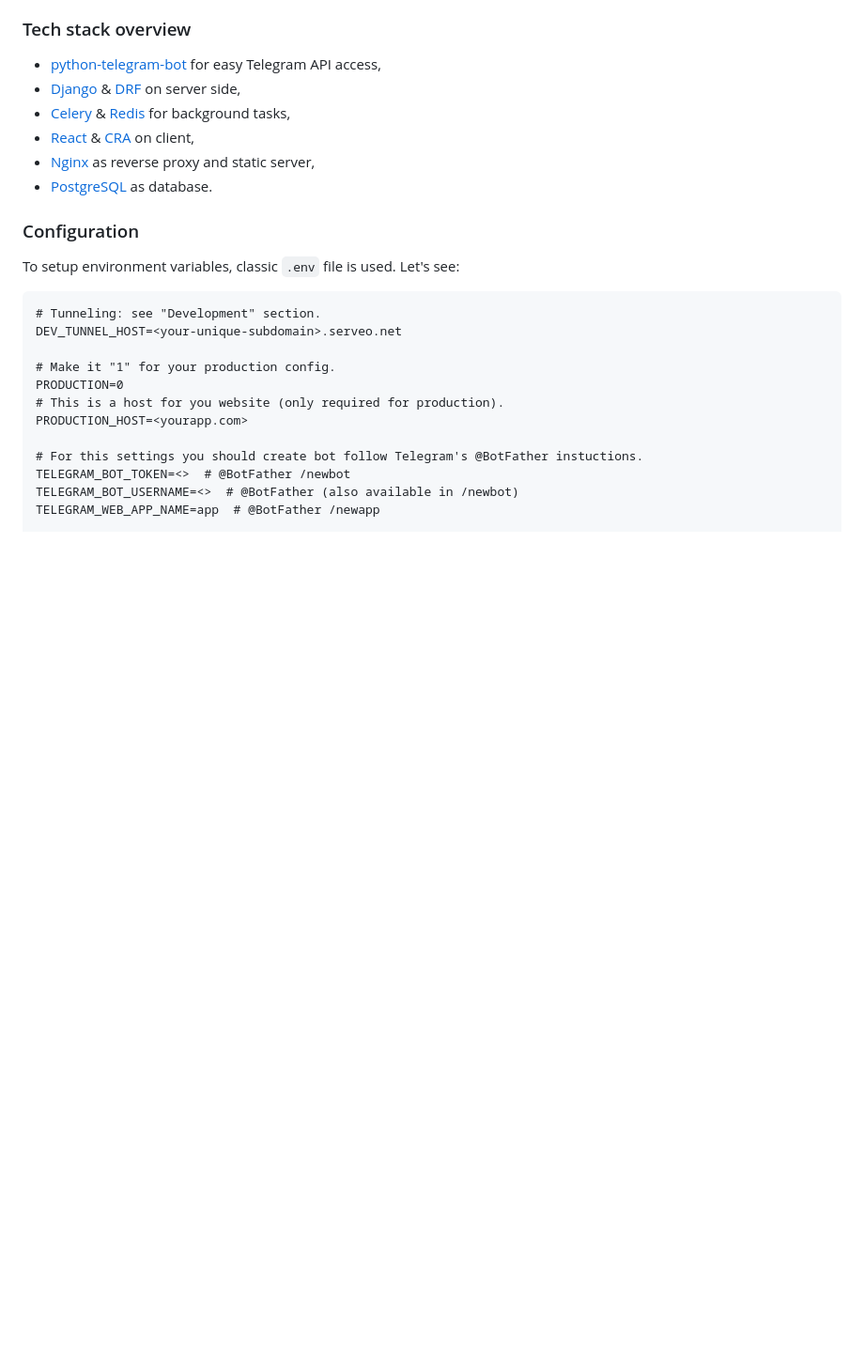
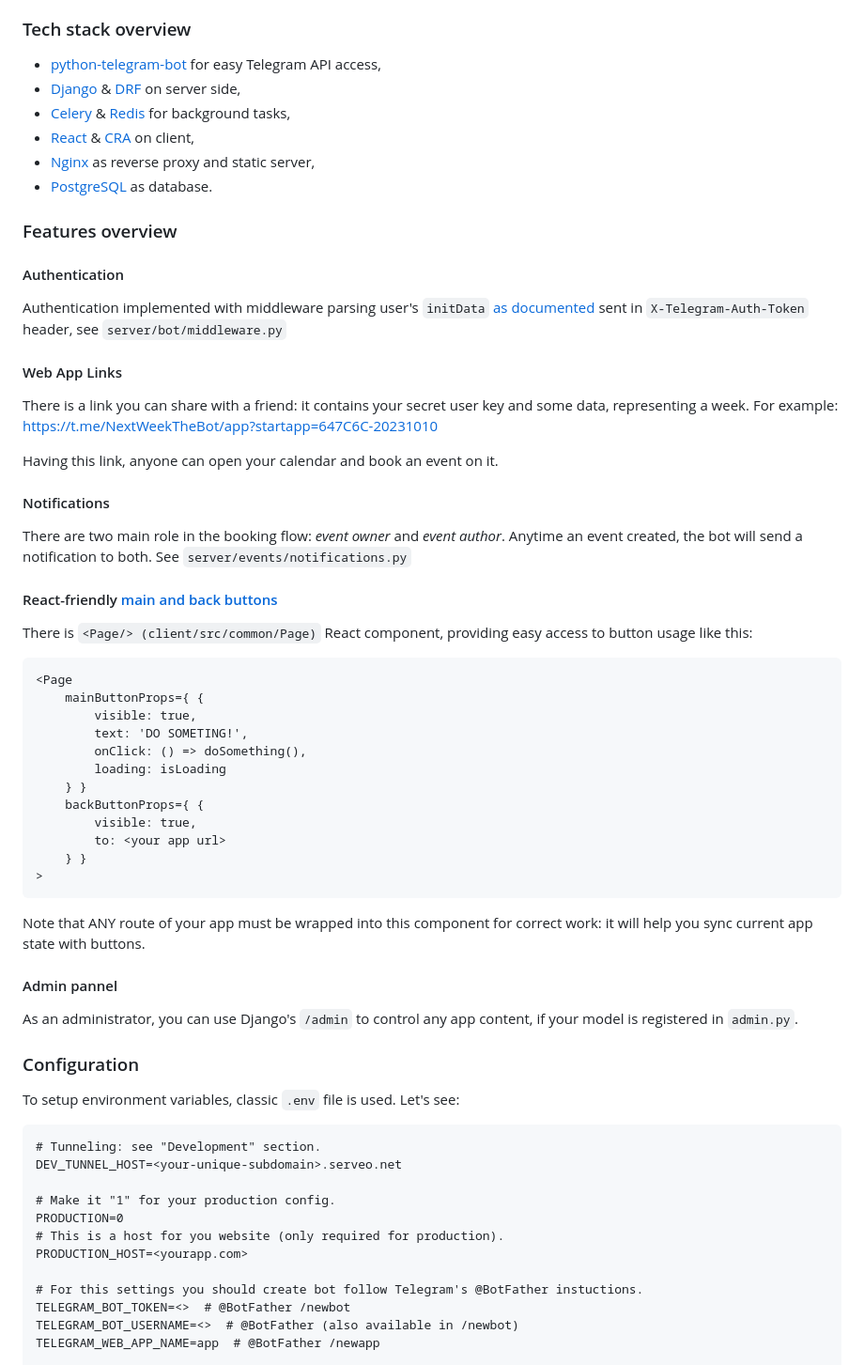
Before and after one commit to inspectorr/NextWeekTWA, a Markdown page: README.md, the part around the change printed below. Shown: that part at 94% size. Drawn GitHub-style; blank space fills up the shorter version.

````diff
--- a/README.md
+++ b/README.md
@@ -11,6 +17,49 @@
 * [React](https://react.dev/) & [CRA](https://create-react-app.dev/) on client,
 * [Nginx](https://www.nginx.com/) as reverse proxy and static server,
 * [PostgreSQL](https://www.postgresql.org/) as database.
+
+### Features overview
+
+#### Authentication
+Authentication implemented with middleware parsing user's
+`initData` [as documented](https://core.telegram.org/bots/webapps#validating-data-received-via-the-mini-app)
+sent in `X-Telegram-Auth-Token` header, see `server/bot/middleware.py`
+
+#### Web App Links
+There is a link you can share with a friend: it contains your secret user key and some data, representing a week.
+For example: https://t.me/NextWeekTheBot/app?startapp=647C6C-20231010
+
+Having this link, anyone can open your calendar and book an event on it.
+
+#### Notifications
+
+There are two main role in the booking flow: _event owner_ and _event author_.
+Anytime an event created, the bot will send a notification to both. See `server/events/notifications.py`
+
+#### React-friendly [main and back buttons](https://core.telegram.org/bots/webapps#mainbutton)
+
+There is `<Page/> (client/src/common/Page)` React component, providing easy access to button usage like this:
+```
+<Page
+    mainButtonProps={ {
+        visible: true,
+        text: 'DO SOMETING!',
+        onClick: () => doSomething(),
+        loading: isLoading
+    } }
+    backButtonProps={ {
+        visible: true,
+        to: <your app url>
+    } }
+>
+```
+Note that ANY route of your app must be wrapped into this component for correct work:
+it will help you sync current app state with buttons.
+
+#### Admin pannel
+
+As an administrator, you can use Django's `/admin` to control any app content,
+if your model is registered in `admin.py`.
 
 ### Configuration
 To setup environment variables, classic `.env` file is used. Let's see:
````
Also changed, not shown: other parts of README.md (+6 -0 lines), .github/1.jpg (added), .github/2.jpg (added).
